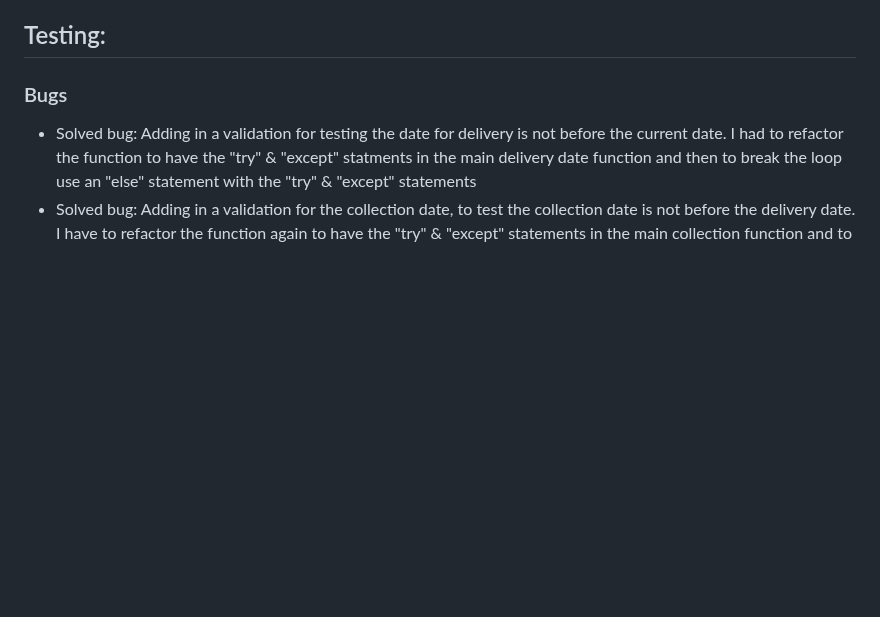
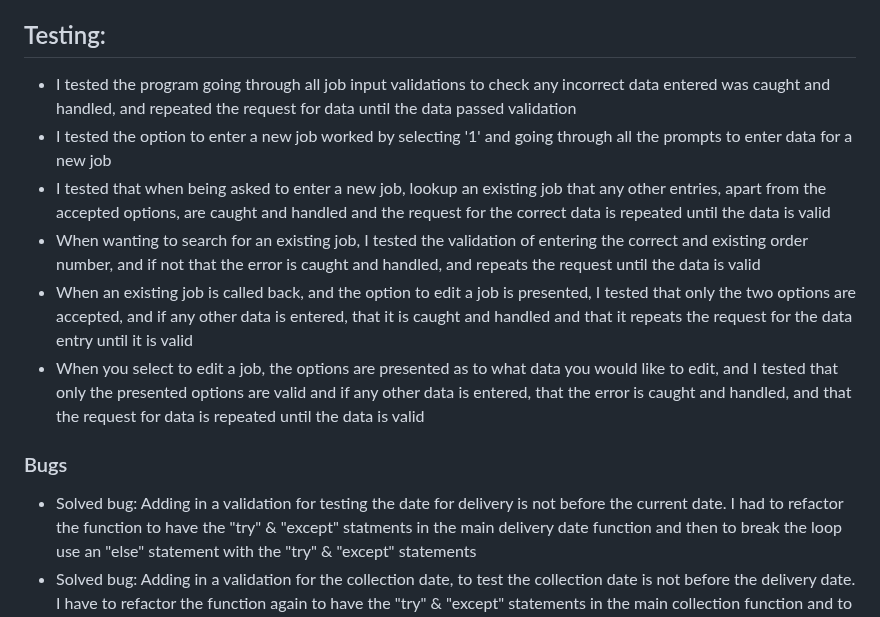
Before and after one commit to CamCove-Crichton/transporter, a Markdown page: README.md, the part around the change. Rendered like a GitHub page; blank space fills up the shorter version.

Commit message:
Update the testing section in the REAME.md file

```diff
--- a/README.md
+++ b/README.md
@@ -169,6 +169,13 @@ while True:
 
 ## Testing:
 
+- I tested the program going through all job input validations to check any incorrect data entered was caught and handled, and repeated the request for data until the data passed validation
+- I tested the option to enter a new job worked by selecting '1' and going through all the prompts to enter data for a new job
+- I tested that when being asked to enter a new job, lookup an existing job that any other entries, apart from the accepted options, are caught and handled and the request for the correct data is repeated until the data is valid
+- When wanting to search for an existing job, I tested the validation of entering the correct and existing order number, and if not that the error is caught and handled, and repeats the request until the data is valid
+- When an existing job is called back, and the option to edit a job is presented, I tested that only the two options are accepted, and if any other data is entered, that it is caught and handled and that it repeats the request for the data entry until it is valid
+- When you select to edit a job, the options are presented as to what data you would like to edit, and I tested that only the presented options are valid and if any other data is entered, that the error is caught and handled, and that the request for data is repeated until the data is valid
+
 ### Bugs
 
 - Solved bug: Adding in a validation for testing the date for delivery is not before the current date. I had to refactor the function to have the "try" & "except" statments in the main delivery date function and then to break the loop use an "else" statement with the "try" & "except" statements
```
